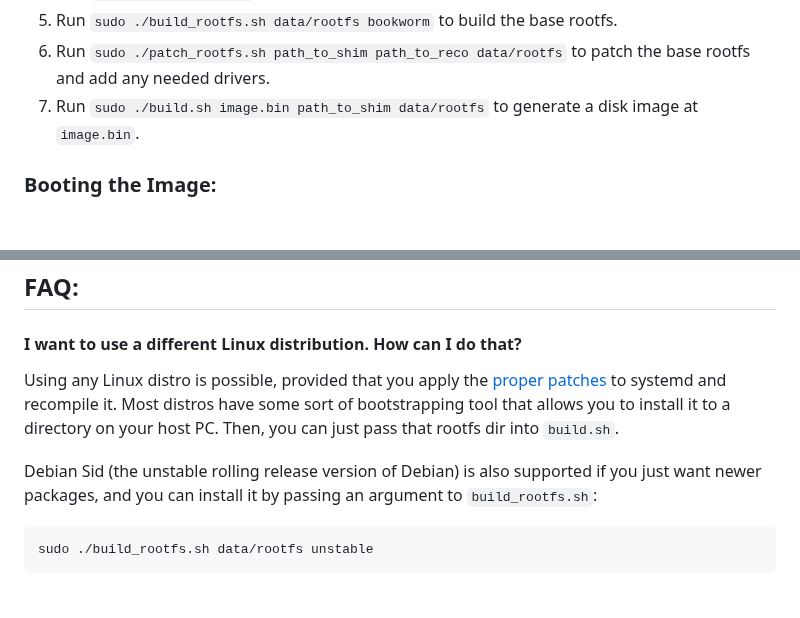
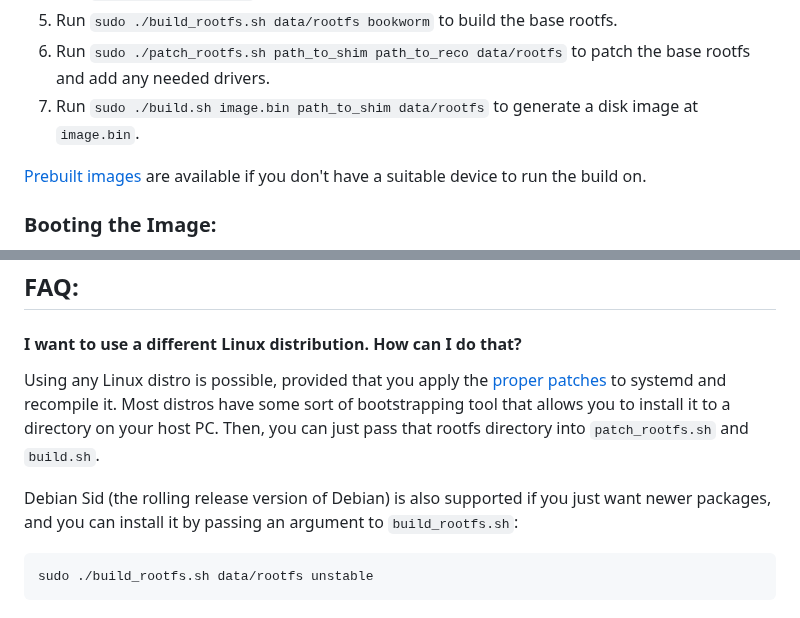
Before and after one commit to ading2210/shimboot, a Markdown page: README.md, 2 parts joined by grey strips. Drawn GitHub-style; blank space fills up the shorter version.

````diff
--- a/README.md
+++ b/README.md
@@ -72,6 +85,8 @@ Alternatively, you can run each of the steps manually:
 6. Run `sudo ./patch_rootfs.sh path_to_shim path_to_reco data/rootfs` to patch the base rootfs and add any needed drivers.
 7. Run `sudo ./build.sh image.bin path_to_shim data/rootfs` to generate a disk image at `image.bin`.
 
+[Prebuilt images](https://github.com/ading2210/shimboot/releases) are available if you don't have a suitable device to run the build on.
+
 ### Booting the Image:
 1. Obtain a shimboot image by downloading a [prebuilt one](https://github.com/ading2210/shimboot/releases) or building it yourself.
 2. Flash the shimboot image to a USB drive or SD card. Use the [Chromebook Recovery Utility](https://chrome.google.com/webstore/detail/chromebook-recovery-utili/pocpnlppkickgojjlmhdmidojbmbodfm) or [dd](https://linux.die.net/man/1/dd) if you're on Linux.
@@ -84,9 +99,9 @@ Alternatively, you can run each of the steps manually:
 ## FAQ:
 
 #### I want to use a different Linux distribution. How can I do that?
-Using any Linux distro is possible, provided that you apply the [proper patches](https://github.com/ading2210/chromeos-systemd) to systemd and recompile it. Most distros have some sort of bootstrapping tool that allows you to install it to a directory on your host PC. Then, you can just pass that rootfs dir into `build.sh`.
+Using any Linux distro is possible, provided that you apply the [proper patches](https://github.com/ading2210/chromeos-systemd) to systemd and recompile it. Most distros have some sort of bootstrapping tool that allows you to install it to a directory on your host PC. Then, you can just pass that rootfs directory into `patch_rootfs.sh` and `build.sh`.
 
-Debian Sid (the unstable rolling release version of Debian) is also supported if you just want newer packages, and you can install it by passing an argument to `build_rootfs.sh`:
+Debian Sid (the rolling release version of Debian) is also supported if you just want newer packages, and you can install it by passing an argument to `build_rootfs.sh`:
 ```bash
 sudo ./build_rootfs.sh data/rootfs unstable
 ```
````
Also changed, not shown: other parts of README.md (+19 -6 lines).
